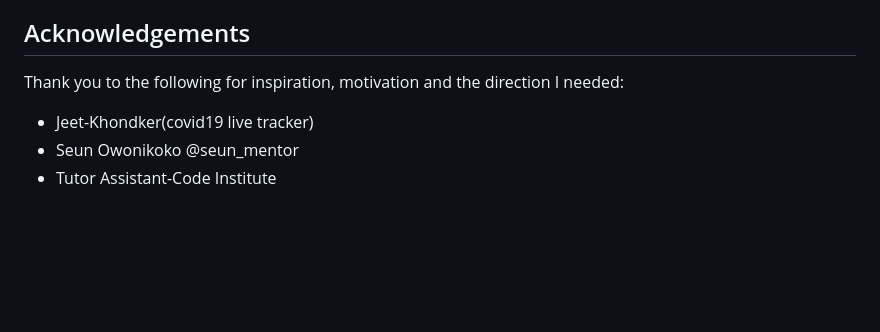
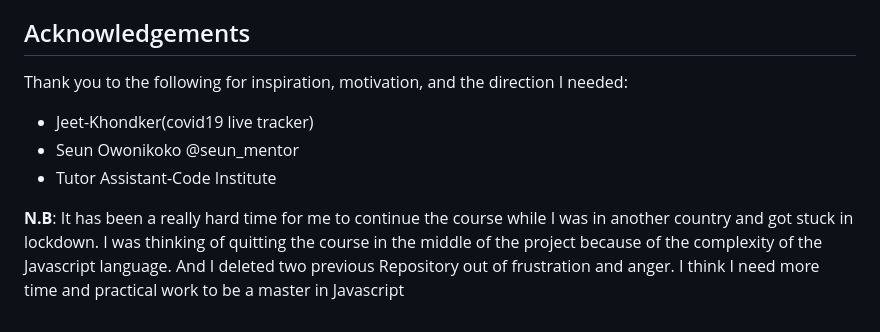
Before and after one commit to Code-Institute-Submissions/Milstone-Project2, a Markdown page: README.md, the part around one of its changes. Rendered like a GitHub page; blank space fills up the shorter version.

```diff
--- a/README.md
+++ b/README.md
@@ -93,8 +92,12 @@ https://files.slack.com/files-pri/T0L30B202-F0170PQF5K7/screen_shot_2020-07-14_a
   * https://stackoverflow.com/
 
 ## Acknowledgements
-Thank you to the following for inspiration, motivation and the direction I needed:
+Thank you to the following for inspiration, motivation, and the direction I needed:
 
 * Jeet-Khondker(covid19 live tracker)
 * Seun Owonikoko @seun_mentor
 * Tutor Assistant-Code Institute
+
+**N.B**: It has been a really hard time for me to continue the course while I was in another country and got stuck in lockdown. I was thinking of quitting
+the course in the middle of the project because of the complexity of the Javascript language. And I deleted two previous Repository out of frustration and anger.
+I think I need more time and practical work to be a master in Javascript
```
Also changed, not shown: other parts of README.md (+27 -28 lines), images/layoutBigsc.png (added), images/layoutSmallsc.png (added), images/responsive.png (added), 2 other files.
